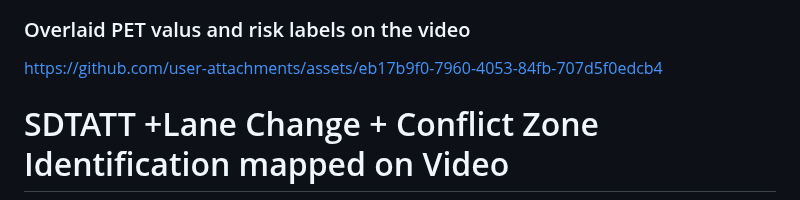
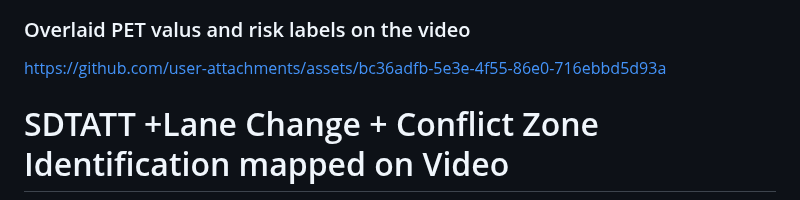
Before and after one commit to AGAMPANDEYY/vehicle_trajectory_prediction, a Markdown page: README.md, the part around one of its changes. Drawn GitHub-style.

```diff
--- a/README.md
+++ b/README.md
@@ -16,6 +19,10 @@ This project is part of CEN 300 course subject at the Civil Engineering departme
 ### Overlaid PET valus and risk labels on the video
 
-https://github.com/user-attachments/assets/eb17b9f0-7960-4053-84fb-707d5f0edcb4
+
+https://github.com/user-attachments/assets/bc36adfb-5e3e-4f55-86e0-716ebbd5d93a
+
+
+
 
 # SDTATT +Lane Change + Conflict Zone Identification mapped on Video
 
```
Also changed, not shown: other parts of README.md (+3 -0 lines).
